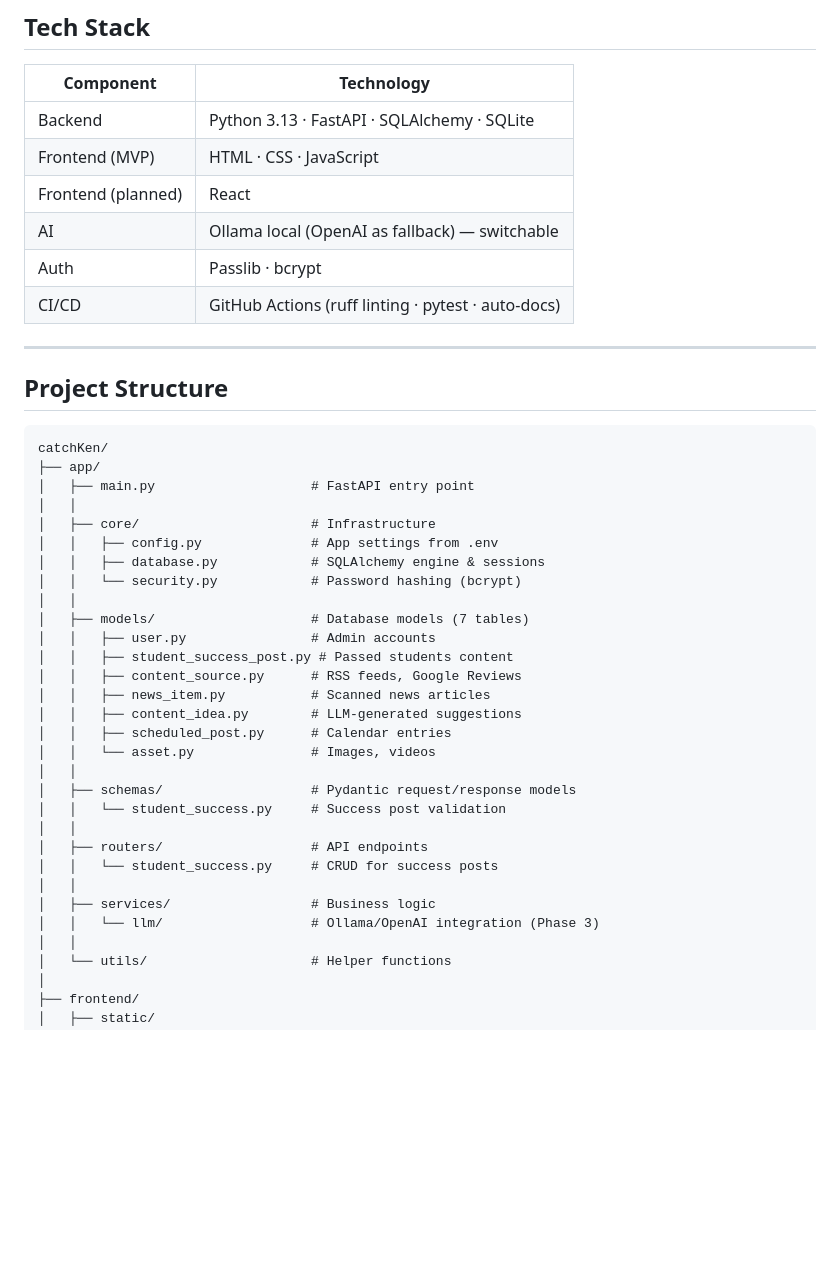
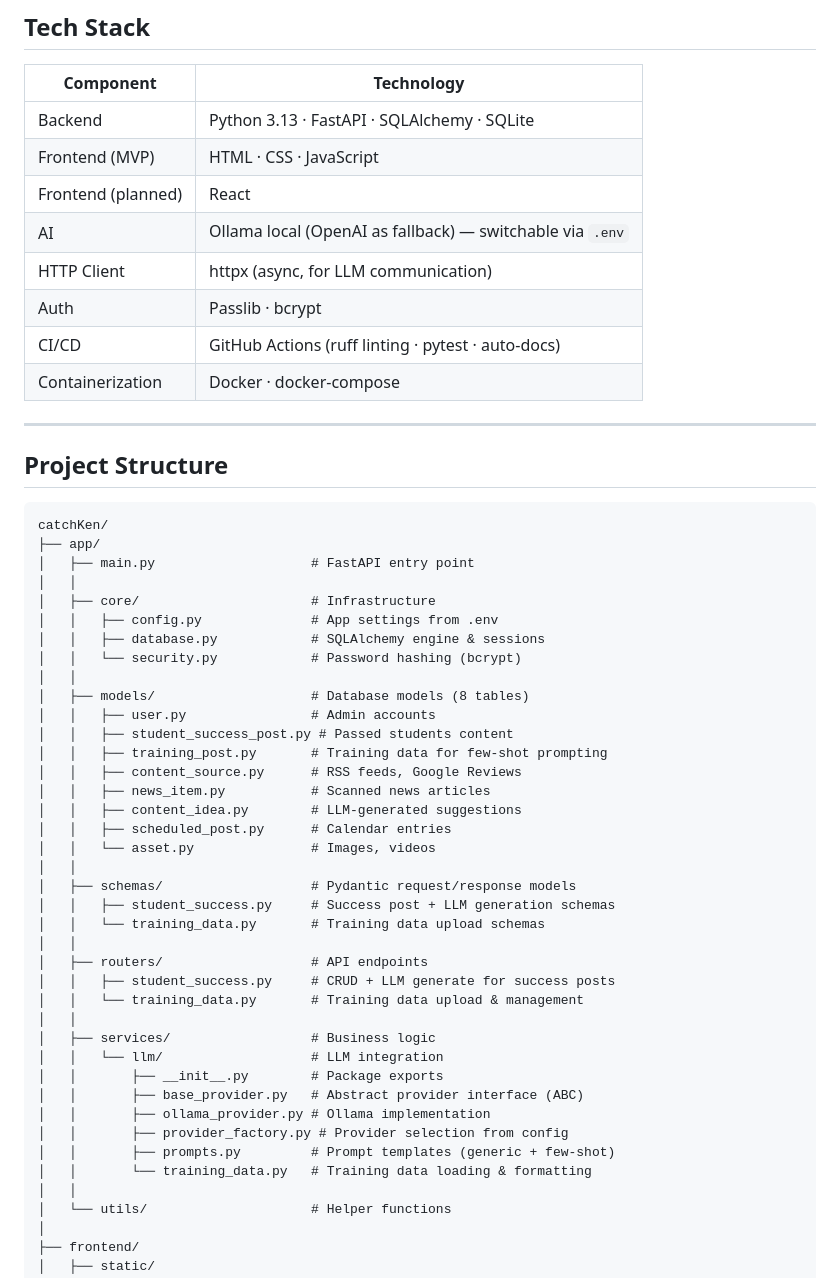
Before and after one commit to NoahRolli/contentHub_catchKen, a Markdown page: README.md, the part around one of its changes. Drawn GitHub-style; blank space fills up the shorter version.

```diff
--- a/README.md
+++ b/README.md
@@ -19,9 +19,11 @@ AI-powered social media content planner for Swiss driving schools. Automates con
 | Backend | Python 3.13 · FastAPI · SQLAlchemy · SQLite |
 | Frontend (MVP) | HTML · CSS · JavaScript |
 | Frontend (planned) | React |
-| AI | Ollama local (OpenAI as fallback) — switchable |
+| AI | Ollama local (OpenAI as fallback) — switchable via `.env` |
+| HTTP Client | httpx (async, for LLM communication) |
 | Auth | Passlib · bcrypt |
 | CI/CD | GitHub Actions (ruff linting · pytest · auto-docs) |
+| Containerization | Docker · docker-compose |
 
 ---
 
@@ -36,9 +38,10 @@ catchKen/
 │   │   ├── database.py            # SQLAlchemy engine & sessions
 │   │   └── security.py            # Password hashing (bcrypt)
 │   │
-│   ├── models/                    # Database models (7 tables)
+│   ├── models/                    # Database models (8 tables)
 │   │   ├── user.py                # Admin accounts
 │   │   ├── student_success_post.py # Passed students content
+│   │   ├── training_post.py       # Training data for few-shot prompting
 │   │   ├── content_source.py      # RSS feeds, Google Reviews
 │   │   ├── news_item.py           # Scanned news articles
 │   │   ├── content_idea.py        # LLM-generated suggestions
@@ -46,13 +49,21 @@ catchKen/
 │   │   └── asset.py               # Images, videos
 │   │
 │   ├── schemas/                   # Pydantic request/response models
-│   │   └── student_success.py     # Success post validation
+│   │   ├── student_success.py     # Success post + LLM generation schemas
+│   │   └── training_data.py       # Training data upload schemas
 │   │
 │   ├── routers/                   # API endpoints
-│   │   └── student_success.py     # CRUD for success posts
+│   │   ├── student_success.py     # CRUD + LLM generate for success posts
+│   │   └── training_data.py       # Training data upload & management
 │   │
 │   ├── services/                  # Business logic
-│   │   └── llm/                   # Ollama/OpenAI integration (Phase 3)
+│   │   └── llm/                   # LLM integration
+│   │       ├── __init__.py        # Package exports
+│   │       ├── base_provider.py   # Abstract provider interface (ABC)
+│   │       ├── ollama_provider.py # Ollama implementation
+│   │       ├── provider_factory.py # Provider selection from config
+│   │       ├── prompts.py         # Prompt templates (generic + few-shot)
+│   │       └── training_data.py   # Training data loading & formatting
 │   │
 │   └── utils/                     # Helper functions
 │
```
Also changed, not shown: other parts of README.md (+76 -5 lines).
